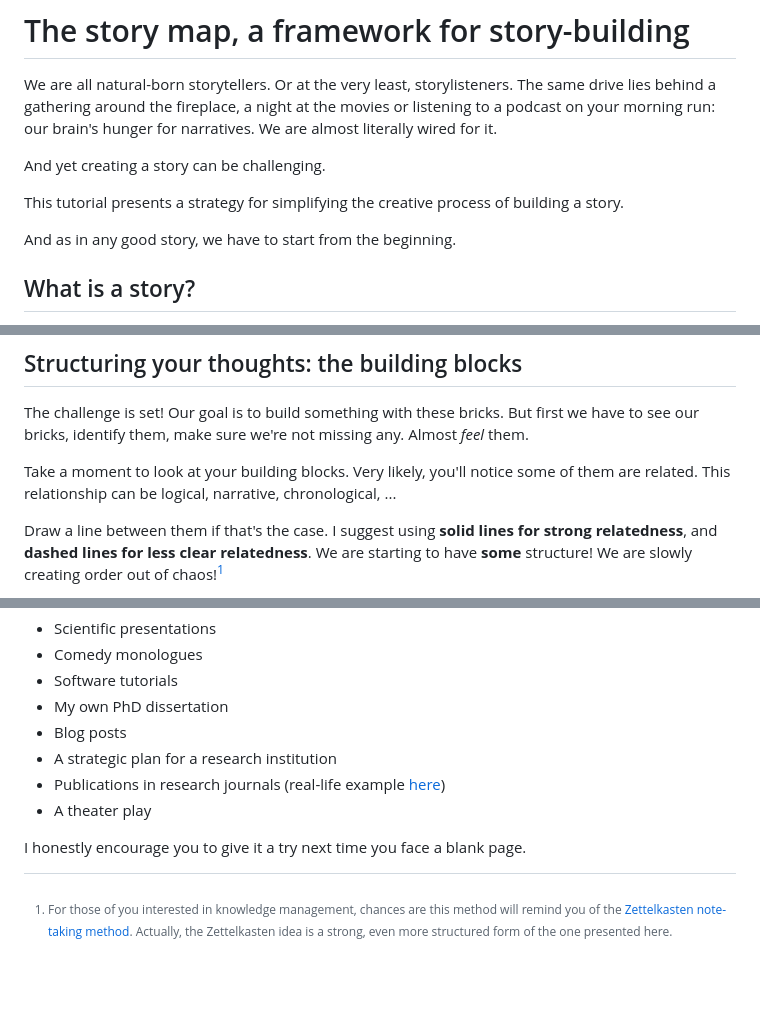
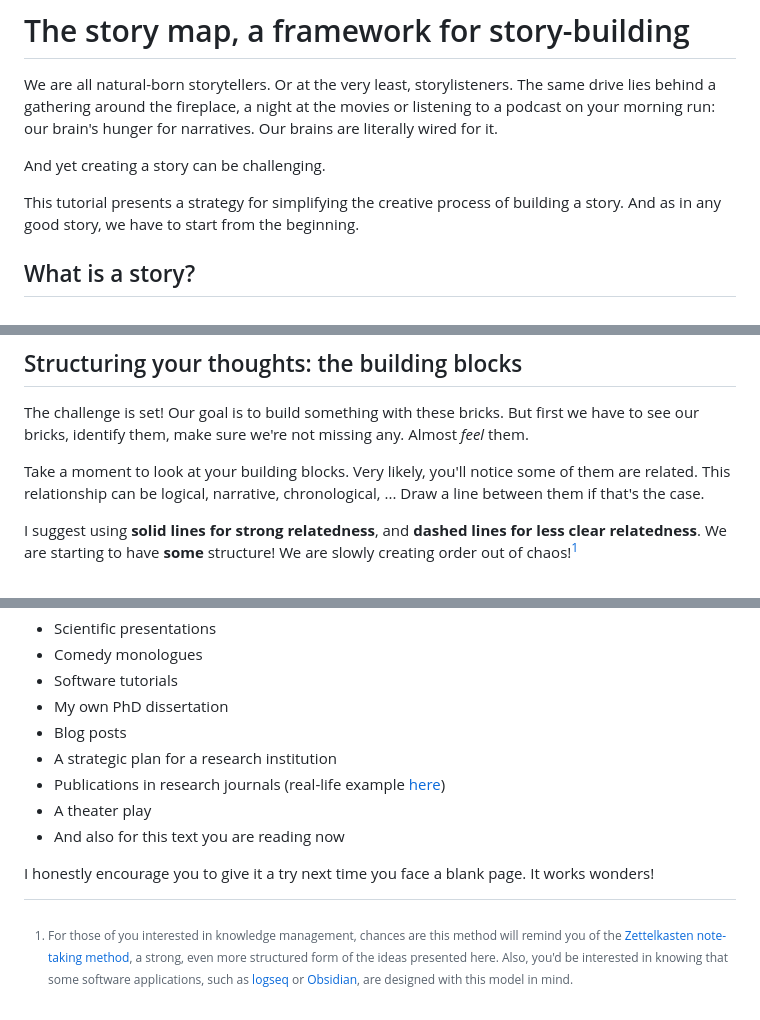
Before and after one commit to NLeSC/data-storytelling, a Markdown page: docs/storybuilding/README.md, 3 parts joined by grey strips. Drawn GitHub-style; blank space fills up the shorter version.

Commit message:
Minor style updates in the storybuilding text

```diff
--- a/docs/storybuilding/README.md
+++ b/docs/storybuilding/README.md
@@ -3,12 +3,11 @@
 We are all natural-born storytellers.
 Or at the very least, storylisteners.
 The same drive lies behind a gathering around the fireplace, a night at the movies or listening to a podcast on your morning run: our brain's hunger for narratives.
-We are almost literally wired for it.
+Our brains are literally wired for it.
 
 And yet creating a story can be challenging.
 
 This tutorial presents a strategy for simplifying the creative process of building a story.
-
 And as in any good story, we have to start from the beginning.
 
 ## What is a story?
@@ -48,8 +47,8 @@ Almost _feel_ them.
 Take a moment to look at your building blocks.
 Very likely, you'll notice some of them are related.
 This relationship can be logical, narrative, chronological, ...
+Draw a line between them if that's the case.
 
-Draw a line between them if that's the case.
 I suggest using **solid lines for strong relatedness**, and **dashed lines for less clear relatedness**.
 We are starting to have **some** structure!
 We are slowly creating order out of chaos![^1]
@@ -111,7 +110,9 @@ I used it for, among others:
 - A strategic plan for a research institution
 - Publications in research journals (real-life example [here](https://fuga.naukas.com/files/2021/03/IMG_20190301_091759-768x404.jpg))
 - A theater play
+- And also for this text you are reading now
 
 I honestly encourage you to give it a try next time you face a blank page.
+It works wonders!
 
-[^1]: For those of you interested in knowledge management, chances are this method will remind you of the [Zettelkasten note-taking method](https://en.wikipedia.org/wiki/Zettelkasten). Actually, the Zettelkasten idea is a strong, even more structured form of the one presented here.
+[^1]: For those of you interested in knowledge management, chances are this method will remind you of the [Zettelkasten note-taking method](https://en.wikipedia.org/wiki/Zettelkasten), a strong, even more structured form of the ideas presented here. Also, you'd be interested in knowing that some software applications, such as [logseq](https://logseq.com/) or [Obsidian](https://obsidian.md/), are designed with this model in mind.
```
